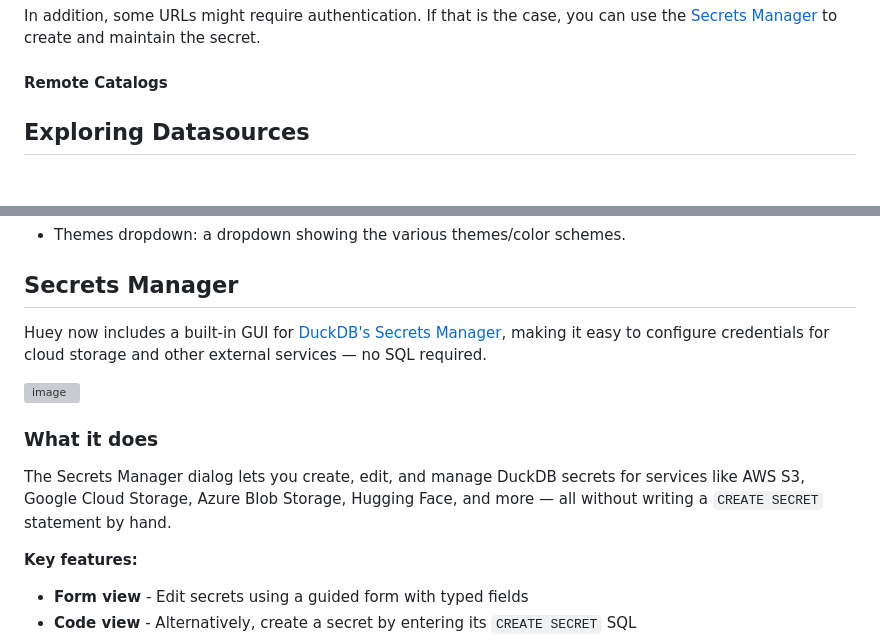
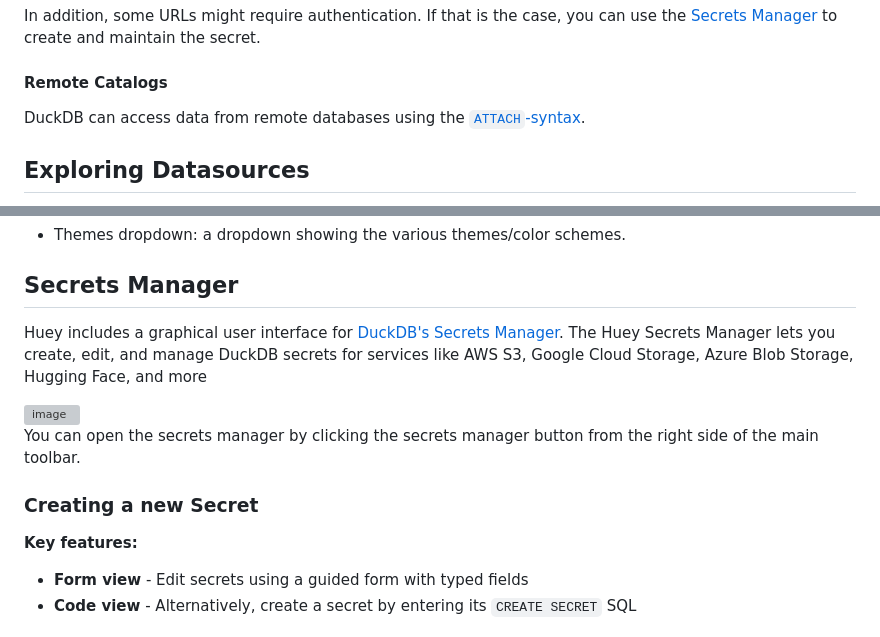
Before and after one commit to rpbouman/huey, a Markdown page: README.md, 2 parts joined by grey strips. Drawn GitHub-style; blank space fills up the shorter version; grey boxes are pictures that could not be loaded.

Commit message:
touching up secrets manager docs

````diff
--- a/README.md
+++ b/README.md
@@ -198,6 +198,8 @@ In addition, some URLs might require authentication.
 If that is the case, you can use the [Secrets Manager](#secrets-manager) to create and maintain the secret.
 
 #### Remote Catalogs
+
+DuckDB can access data from remote databases using the [```ATTACH```-syntax](https://duckdb.org/docs/current/sql/statements/attach).
 
 ## Exploring Datasources
 The Datasources have an explore button ![explore button](https://github.com/rpbouman/huey/assets/647315/7b67ff2d-5cec-44e0-91d4-e670d38487c1).
@@ -585,13 +587,16 @@ Settings that control the appearance and behavior of the Pivot Table
 
 ## Secrets Manager
 
-Huey now includes a built-in GUI for <a href="https://duckdb.org/docs/current/configuration/secrets_manager" target="_blank" rel="noopener noreferrer">DuckDB's Secrets Manager</a>, making it easy to configure credentials for cloud storage and other external services — no SQL required.
+Huey includes a graphical user interface for <a href="https://duckdb.org/docs/current/configuration/secrets_manager" target="_blank" rel="noopener noreferrer">DuckDB's Secrets Manager</a>.
+The Huey Secrets Manager lets you create, edit, and manage DuckDB secrets for services like AWS S3, Google Cloud Storage, Azure Blob Storage, Hugging Face, and more
 
 <img width="864" height="379" alt="image" src="https://github.com/user-attachments/assets/c225d2f1-8e00-41a8-8be2-30d959ce8a8a" />
 
-### What it does
+You can open the secrets manager by clicking the secrets manager button from the right side of the main toolbar.
 
-The Secrets Manager dialog lets you create, edit, and manage DuckDB secrets for services like AWS S3, Google Cloud Storage, Azure Blob Storage, Hugging Face, and more — all without writing a `CREATE SECRET` statement by hand.
+### Creating a new Secret
+
+
 
 **Key features:**
 
````
Also changed, not shown: other parts of README.md (+1 -2 lines).
